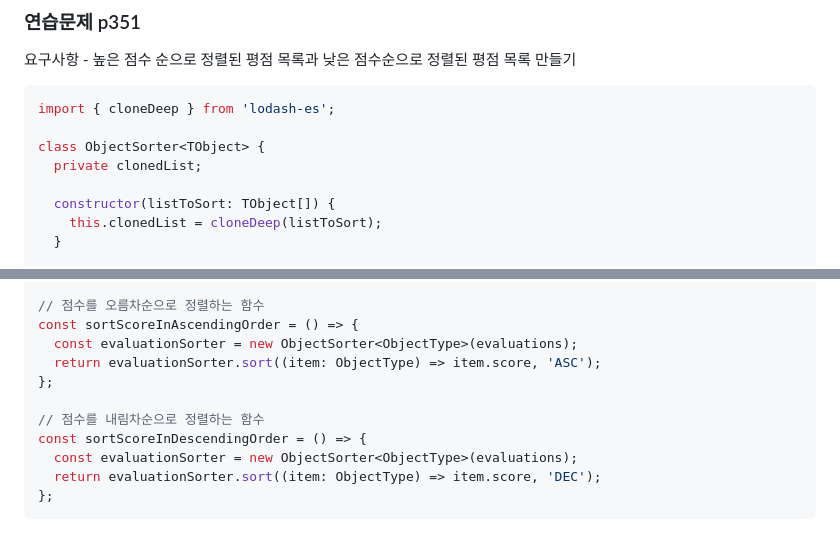
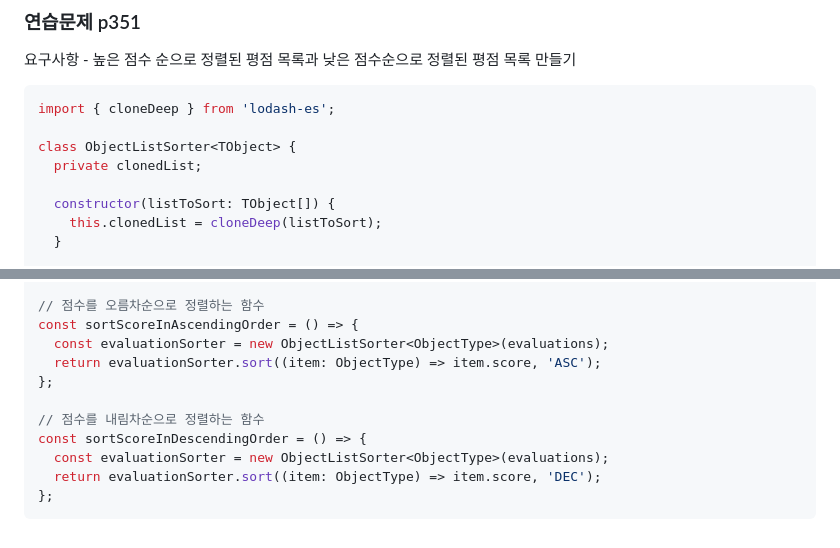
Before and after one commit to z1zon/z1zon-study, a Markdown page: 5회차/정원.md, 2 parts joined by grey strips. Drawn GitHub-style.

Commit message:
fix: ObjectSorter -> ObjectListSorter

````diff
--- a/5회차/정원.md
+++ b/5회차/정원.md
@@ -168,7 +168,7 @@ export default baseReduce
 ```tsx
 import { cloneDeep } from 'lodash-es';
 
-class ObjectSorter<TObject> {
+class ObjectListSorter<TObject> {
   private clonedList;
 
   constructor(listToSort: TObject[]) {
@@ -200,13 +200,13 @@ const evaluations = recommendations.map((item) => ({
 
 // 점수를 오름차순으로 정렬하는 함수
 const sortScoreInAscendingOrder = () => {
-  const evaluationSorter = new ObjectSorter<ObjectType>(evaluations);
+  const evaluationSorter = new ObjectListSorter<ObjectType>(evaluations);
   return evaluationSorter.sort((item: ObjectType) => item.score, 'ASC');
 };
 
 // 점수를 내림차순으로 정렬하는 함수
 const sortScoreInDescendingOrder = () => {
-  const evaluationSorter = new ObjectSorter<ObjectType>(evaluations);
+  const evaluationSorter = new ObjectListSorter<ObjectType>(evaluations);
   return evaluationSorter.sort((item: ObjectType) => item.score, 'DEC');
 };
 ```
````
